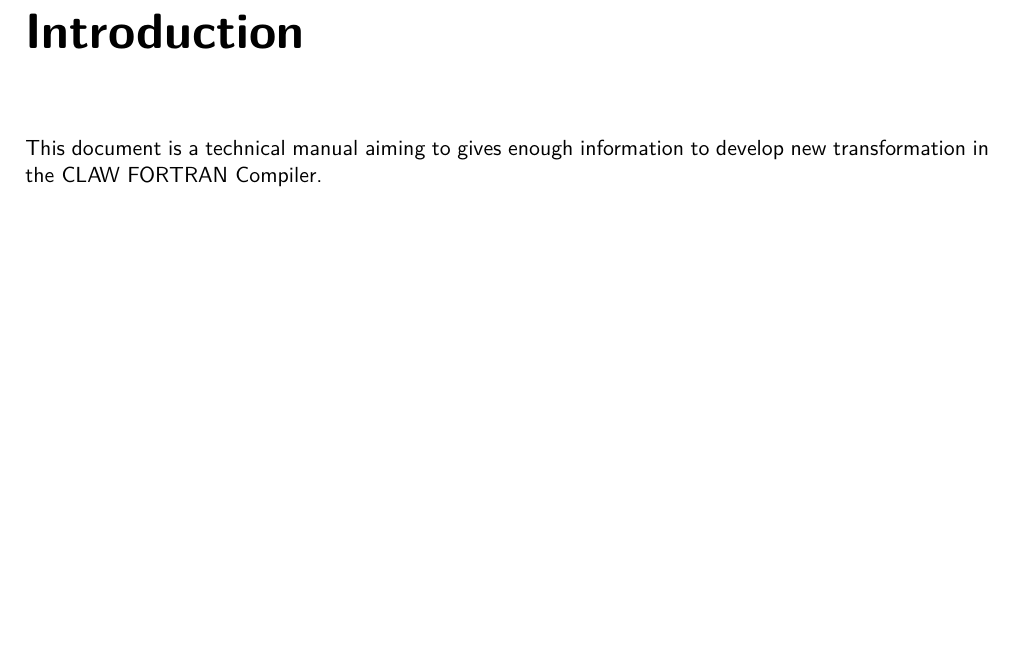
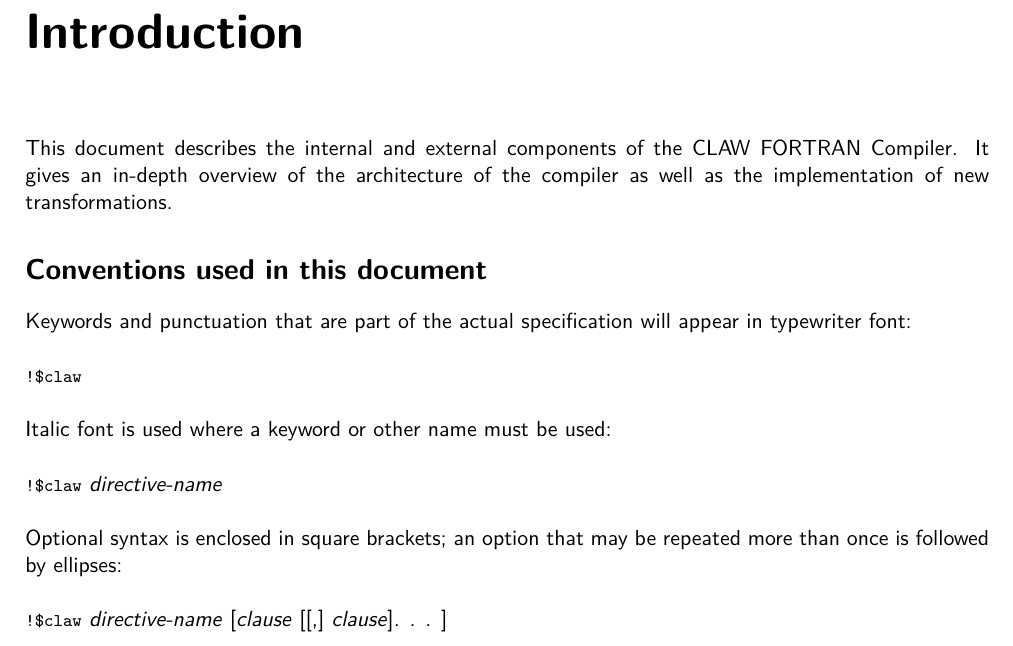
Before and after one commit to claw-project/claw-compiler, a LaTeX document (documentation/developer/developers_guide.tex): part of page 3 of 18, cut so that both start at the same text, the shorter picture padded with empty space. Compiled offline with pdfLaTeX.

Commit message:
Add conventions

```diff
--- a/documentation/developer/developers_guide.tex
+++ b/documentation/developer/developers_guide.tex
@@ -179,7 +179,23 @@
 \tableofcontents
 
 \chapter*{Introduction}
-This document is a technical manual aiming to gives enough information to develop new transformation in the \clawfcomp.
+This document describes the internal and external components of the \clawfcomp. It gives an in-depth overview of the architecture of the compiler as well as the implementation of new transformations.
+
+\section*{Conventions used in this document}
+
+Keywords and punctuation that are part of the actual specification will appear in typewriter font: \\
+
+\lstinline|!$claw|\\
+
+Italic font is used where a keyword or other name must be used: \\
+
+\lstinline|!$claw| \textit{directive-name}\\
+
+Optional syntax is enclosed in square brackets; an option that may be repeated more than once is
+followed by ellipses:\\
+
+\lstinline|!$claw| \textit{directive-name} [\textit{clause} [[,] \textit{clause}]. . . ]
+
 
 \chapter{Architecture}
 \section{OMNI Compiler}
```
